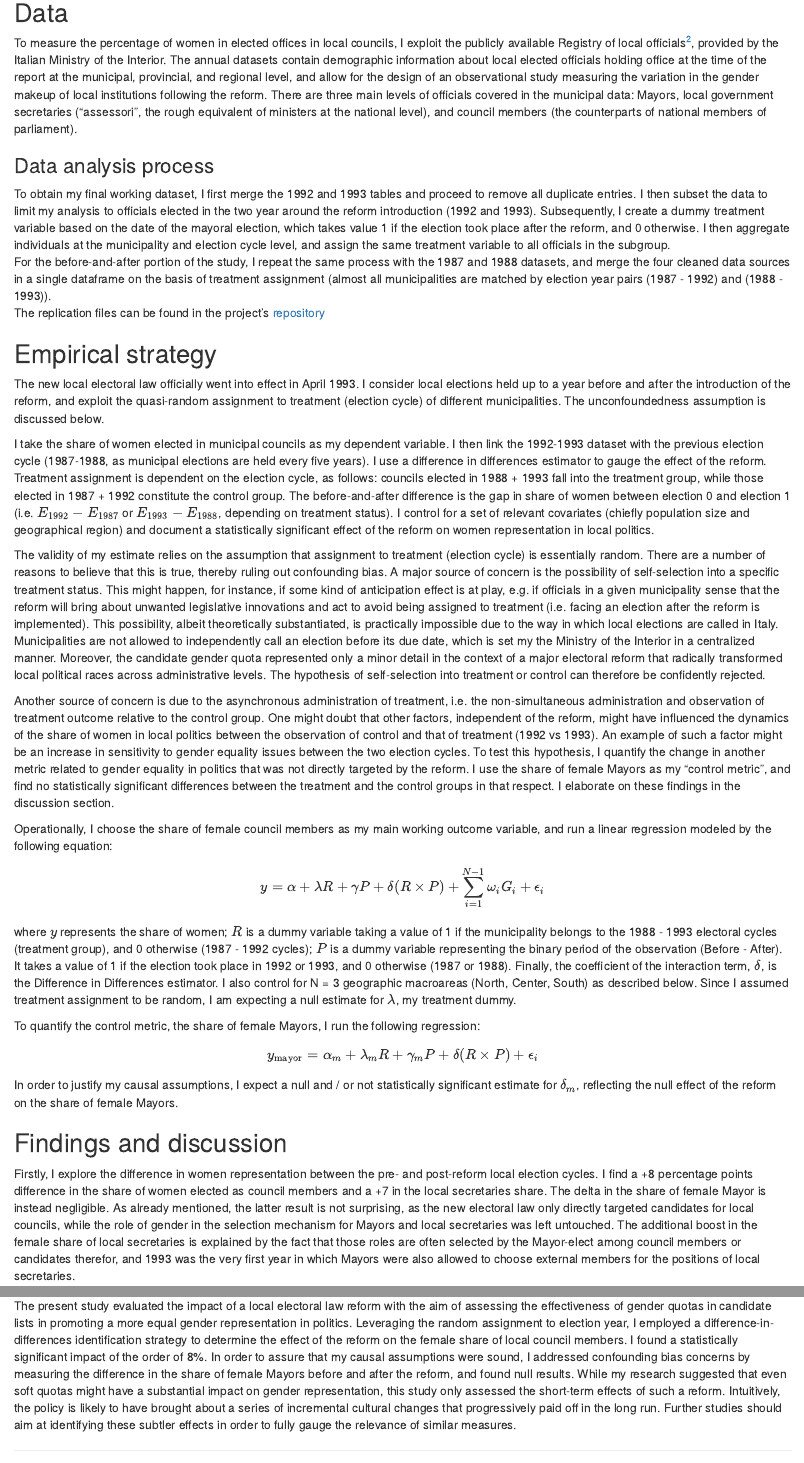
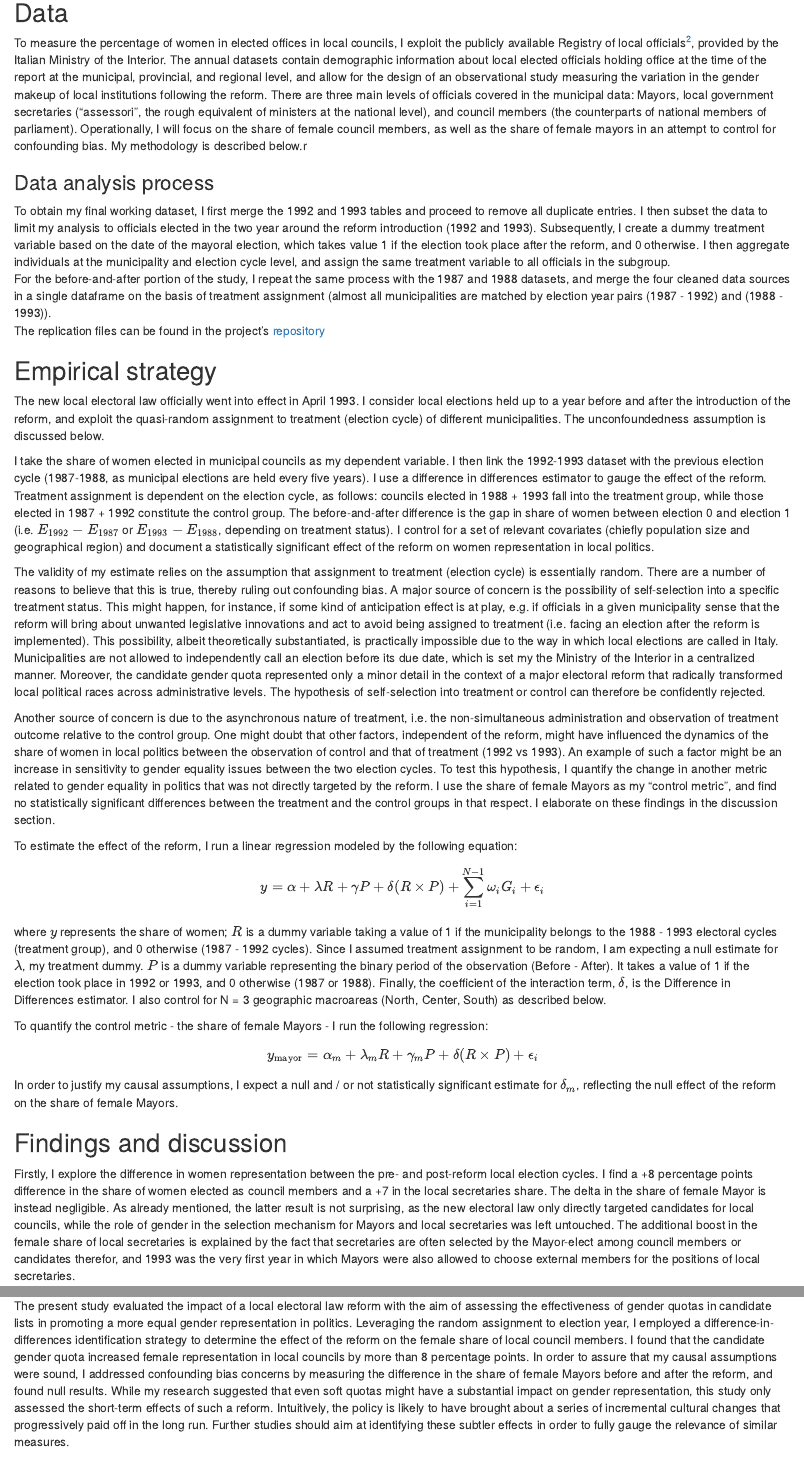
Before and after one commit to mitjabof/93-municipal-reform, an R Markdown document (index.Rmd): the page in a window 1100 px wide, from 600 px down, and a second part further down, joined at a grey line. Rendered offline with R 4.5, knitr and Pandoc, with nearby package versions; drawn as R Markdown's standard HTML page in place of the format the file asks for; some code elsewhere in the file could not run offline.

Commit message:
final review

````diff
--- a/index.Rmd
+++ b/index.Rmd
@@ -26,7 +26,7 @@ The second approach only considers the immediate, mechanic impact of the reform.
 
 ## Data
 
-To measure the percentage of women in elected offices in local councils, I exploit the publicly available Registry of local officials^["Anagrafe degli amministratori locali", Ministero dell'Interno: https://dait.interno.gov.it/elezioni/anagrafe-amministratori], provided by the Italian Ministry of the Interior. The annual datasets contain demographic information about local elected officials holding office at the time of the report at the municipal, provincial, and regional level, and allow for the design of an observational study measuring the variation in the gender makeup of local institutions following the reform. There are three main levels of officials covered in the municipal data: Mayors, local government secretaries ("assessori", the rough equivalent of ministers at the national level), and council members (the counterparts of national members of parliament).
+To measure the percentage of women in elected offices in local councils, I exploit the publicly available Registry of local officials^["Anagrafe degli amministratori locali", Ministero dell'Interno: https://dait.interno.gov.it/elezioni/anagrafe-amministratori], provided by the Italian Ministry of the Interior. The annual datasets contain demographic information about local elected officials holding office at the time of the report at the municipal, provincial, and regional level, and allow for the design of an observational study measuring the variation in the gender makeup of local institutions following the reform. There are three main levels of officials covered in the municipal data: Mayors, local government secretaries ("assessori", the rough equivalent of ministers at the national level), and council members (the counterparts of national members of parliament). Operationally, I will focus on the share of female council members, as well as the share of female mayors in an attempt to control for confounding bias. My methodology is described below.r
 
 ### Data analysis process
 
@@ -44,17 +44,17 @@ I control for a set of relevant covariates (chiefly population size and geograph
 The validity of my estimate relies on the assumption that assignment to treatment (election cycle) is essentially random. There are a number of reasons to believe that this is true, thereby ruling out confounding bias. A major source of concern is the possibility of self-selection into a specific treatment status. This might happen, for instance, if some kind of anticipation effect is at play, e.g. if officials in a given municipality sense that the reform will bring about unwanted legislative innovations and act to avoid being assigned to treatment (i.e. facing an election after the reform is implemented). This possibility, albeit theoretically substantiated, is practically impossible due to the way in which local elections are called in Italy. Municipalities are not allowed to independently call an election before its due date, which is set my the Ministry of the Interior in a centralized manner.
 Moreover, the candidate gender quota represented only a minor detail in the context of a major electoral reform that radically transformed local political races across administrative levels. The hypothesis of self-selection into treatment or control can therefore be confidently rejected.
 
-Another source of concern is due to the asynchronous administration of treatment, i.e. the non-simultaneous administration and observation of treatment outcome relative to the control group.
+Another source of concern is due to the asynchronous nature of treatment, i.e. the non-simultaneous administration and observation of treatment outcome relative to the control group.
 One might doubt that other factors, independent of the reform, might have influenced the dynamics of the share of women in local politics between the observation of control and that of treatment (1992 vs 1993). An example of such a factor might be an increase in sensitivity to gender equality issues between the two election cycles. To test this hypothesis, I quantify the change in another metric related to gender equality in politics that was not directly targeted by the reform. I use the share of female Mayors as my "control metric", and find no statistically significant differences between the treatment and the control groups in that respect. I elaborate on these findings in the discussion section.
 
-Operationally, I choose the share of female council members as my main working outcome variable, and run a linear regression modeled by the following equation:
+To estimate the effect of the reform, I run a linear regression modeled by the following equation:
 
 $$y = \alpha + \lambda R + \gamma P + \delta(R\times P) +\sum_{i = 1}^{N - 1}\omega_iG_i + \epsilon_i$$
-where $y$ represents the share of women; $R$ is a dummy variable taking a value of 1 if the municipality belongs to the 1988 - 1993 electoral cycles (treatment group), and 0 otherwise (1987 - 1992 cycles); $P$ is a dummy variable representing the binary period of the observation (Before - After). It takes a value of 1 if the election took place in 1992 or 1993, and 0 otherwise (1987 or 1988). Finally, the coefficient of the interaction term, $\delta$, is the Difference in Differences estimator.
+where $y$ represents the share of women; $R$ is a dummy variable taking a value of 1 if the municipality belongs to the 1988 - 1993 electoral cycles (treatment group), and 0 otherwise (1987 - 1992 cycles). Since I assumed treatment assignment to be random, I am expecting a null estimate for $\lambda$, my treatment dummy. $P$ is a dummy variable representing the binary period of the observation (Before - After). It takes a value of 1 if the election took place in 1992 or 1993, and 0 otherwise (1987 or 1988). Finally, the coefficient of the interaction term, $\delta$, is the Difference in Differences estimator.
 I also control for N = 3 geographic macroareas (North, Center, South) as described below.
-Since I assumed treatment assignment to be random, I am expecting a null estimate for $\lambda$, my treatment dummy.
 
-To quantify the control metric, the share of female Mayors, I run the following regression:
+
+To quantify the control metric - the share of female Mayors - I run the following regression:
 
 $$y_{\text{mayor}} = \alpha_m + \lambda_m R + \gamma_m P + \delta(R\times P) + \epsilon_i$$
 
@@ -63,7 +63,7 @@ In order to justify my causal assumptions, I expect a null and / or not statisti
 
 ## Findings and discussion
 
-Firstly, I explore the difference in women representation between the pre- and post-reform local election cycles. I find a +8 percentage points difference in the share of women elected as council members and a +7 in the local secretaries share. The delta in the share of female Mayor is instead negligible. As already mentioned, the latter result is not surprising, as the new electoral law only directly targeted candidates for local councils, while the role of gender in the selection mechanism for Mayors and local secretaries was left untouched. The additional boost in the female share of local secretaries is explained by the fact that those roles are often selected by the Mayor-elect among council members or candidates therefor, and 1993 was the very first year in which Mayors were also allowed to choose external members for the positions of local secretaries.
+Firstly, I explore the difference in women representation between the pre- and post-reform local election cycles. I find a +8 percentage points difference in the share of women elected as council members and a +7 in the local secretaries share. The delta in the share of female Mayor is instead negligible. As already mentioned, the latter result is not surprising, as the new electoral law only directly targeted candidates for local councils, while the role of gender in the selection mechanism for Mayors and local secretaries was left untouched. The additional boost in the female share of local secretaries is explained by the fact that secretaries are often selected by the Mayor-elect among council members or candidates therefor, and 1993 was the very first year in which Mayors were also allowed to choose external members for the positions of local secretaries.
 
 
 ```{r echo=FALSE}
@@ -123,4 +123,4 @@ mayor_table
 
 ## Conclusion
 
-The present study evaluated the impact of a local electoral law reform with the aim of assessing the effectiveness of gender quotas in candidate lists in promoting a more equal gender representation in politics. Leveraging the random assignment to election year, I employed a difference-in-differences identification strategy to determine the effect of the reform on the female share of local council members. I found a statistically significant impact of the order of 8\%. In order to assure that my causal assumptions were sound, I addressed confounding bias concerns by measuring the difference in the share of female Mayors before and after the reform, and found null results. While my research suggested that even soft quotas might have a substantial impact on gender representation, this study only assessed the short-term effects of such a reform. Intuitively, the policy is likely to have brought about a series of incremental cultural changes that progressively paid off in the long run. Further studies should aim at identifying these subtler effects in order to fully gauge the relevance of similar measures.
+The present study evaluated the impact of a local electoral law reform with the aim of assessing the effectiveness of gender quotas in candidate lists in promoting a more equal gender representation in politics. Leveraging the random assignment to election year, I employed a difference-in-differences identification strategy to determine the effect of the reform on the female share of local council members. I found that the candidate gender quota increased female representation in local councils by more than 8 percentage points. In order to assure that my causal assumptions were sound, I addressed confounding bias concerns by measuring the difference in the share of female Mayors before and after the reform, and found null results. While my research suggested that even soft quotas might have a substantial impact on gender representation, this study only assessed the short-term effects of such a reform. Intuitively, the policy is likely to have brought about a series of incremental cultural changes that progressively paid off in the long run. Further studies should aim at identifying these subtler effects in order to fully gauge the relevance of similar measures.
````
Also changed, not shown: index.Rmd (6 more changed lines).
